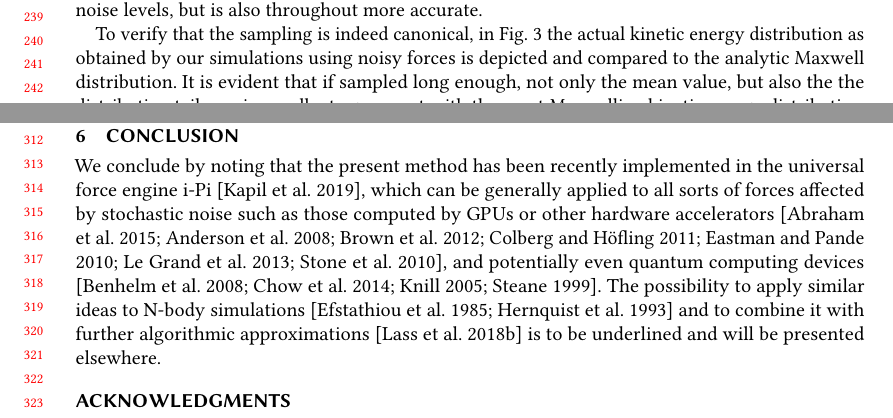
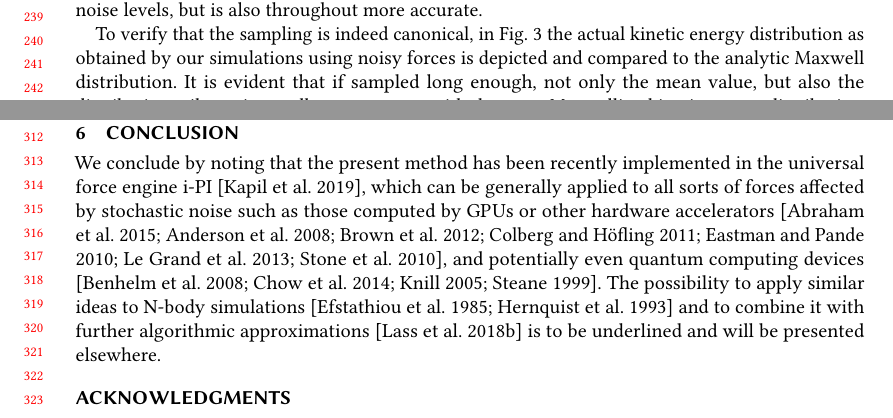
Before and after one commit to VaradRengaraj/Accurate-Sampling-with-Noisy-Forces-from-Approximate-Computing, a LaTeX paper (report/report.tex): two parts of pages 5 and 7 of 10, joined at a grey line, cut so that both start at the same text. Compiled offline with pdfLaTeX.

Commit message:
Capitalizy PI in i-PI

```diff
--- a/report/report.tex
+++ b/report/report.tex
@@ -416,7 +416,7 @@ As can be seen, for both fixed-point and floating-point errors, the agreement wi
 Partial pair correlation function for liquid Si at 3000~K with noisy forces introduced by floating-point errors of magnitude $10^{-2}$ (blue), $10^{-1}$ (green) and $10^{-0}$ (red). For comparison, the results, as obtained by our reference calculations without noise, are shown in black.
 } \end{figure}
 
-To verify that the sampling is indeed canonical, in Fig.~\ref{Fig3} the actual kinetic energy distribution as obtained by our simulations using noisy forces is depicted and compared to the analytic Maxwell distribution. It is evident that if sampled long enough, not only the mean value, but also the the distribution tails are in excellent agreement with the exact Maxwellian kinetic energy distribution, which demonstrates that we are indeed performing a canonical sampling.
+To verify that the sampling is indeed canonical, in Fig.~\ref{Fig3} the actual kinetic energy distribution as obtained by our simulations using noisy forces is depicted and compared to the analytic Maxwell distribution. It is evident that if sampled long enough, not only the mean value, but also the distribution tails are in excellent agreement with the exact Maxwellian kinetic energy distribution, which demonstrates that we are indeed performing a canonical sampling.
 \begin{figure}%[h!]
 \begin{center}
 \includegraphics[width=0.475\textwidth]
@@ -464,7 +464,7 @@ The Autocorrelation of the noisy forces \(
 %%%%%%%%%%%%%%%%%%%%%%%%%%%%%%%%%%%%%%%%%%%%%%%%%%%%%%%%%%%%%%%%%%%%%%%%%%%%%%%%%%%%%%%%%%
 \label{sec:conclusion}
 %To summarize, in this paper, we described the method to compensate for the computational errors that are introduced when running the MD code in FPGA or GPU using approximate computing technique.
-We conclude by noting that the present method has been recently implemented in the universal force engine i-Pi \cite{iPi}, which can be generally applied to all sorts of forces affected by stochastic noise such as those computed by GPUs or other hardware accelerators~\cite{HOOMD, NAMD, OpenMM, HalMD, Lammps, Amber, Gromacs}, and potentially even quantum computing devices \cite{Steane, Knill, Blatt, Chow}. The possibility to apply similar ideas to N-body simulations~\cite{White, Makino} and to combine it with further algorithmic approximations~\cite{LassAC} is to be underlined and will be presented elsewhere.
+We conclude by noting that the present method has been recently implemented in the universal force engine i-PI \cite{iPi}, which can be generally applied to all sorts of forces affected by stochastic noise such as those computed by GPUs or other hardware accelerators~\cite{HOOMD, NAMD, OpenMM, HalMD, Lammps, Amber, Gromacs}, and potentially even quantum computing devices \cite{Steane, Knill, Blatt, Chow}. The possibility to apply similar ideas to N-body simulations~\cite{White, Makino} and to combine it with further algorithmic approximations~\cite{LassAC} is to be underlined and will be presented elsewhere.
 
 
 
```
Also changed, not shown: report/report.tex (2 more changed lines).
